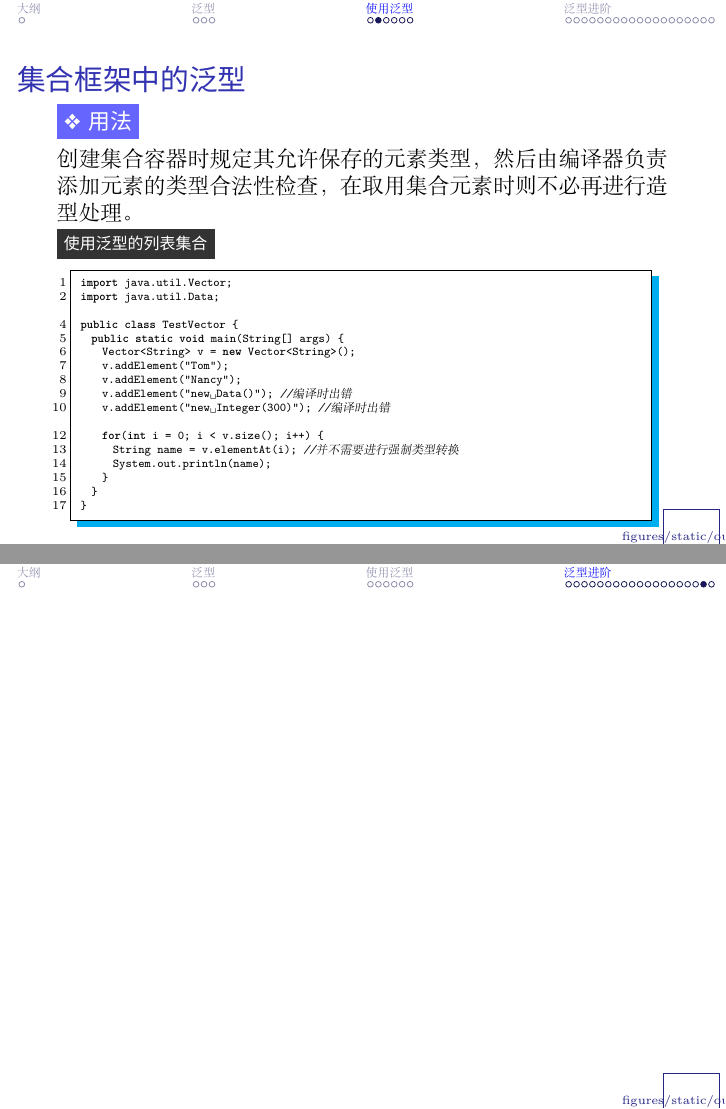
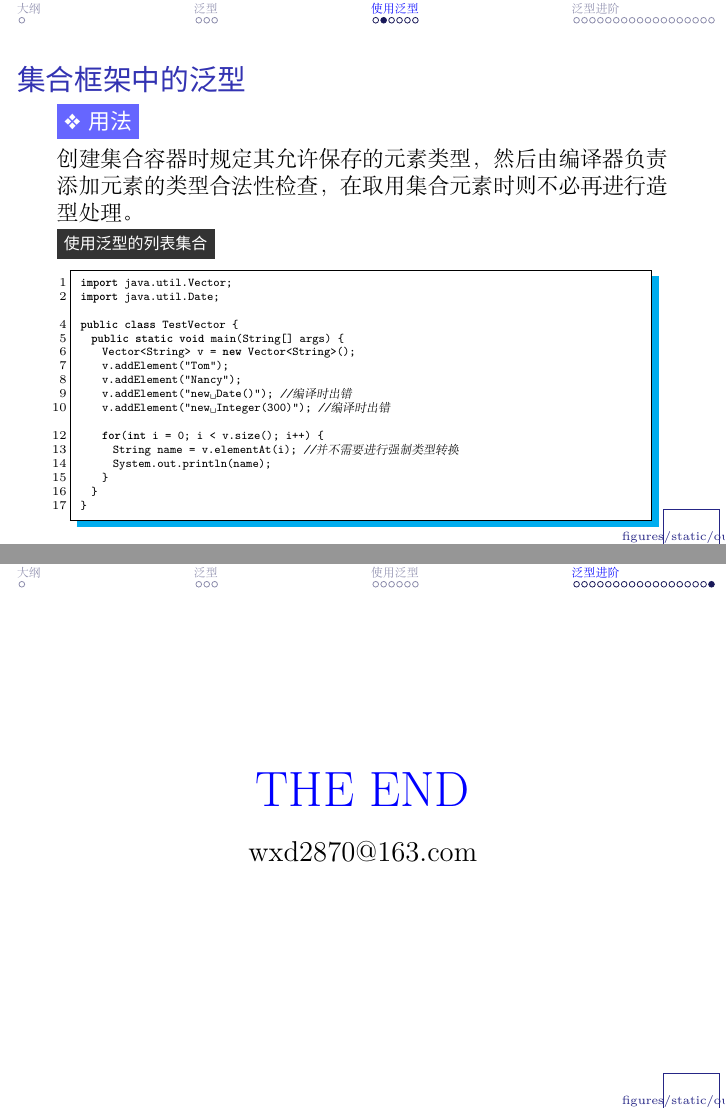
Before and after one commit to wangxdouc/ouc-java-course, LaTeX slides (Slides/08-Java-generic-type/Java-generic-type.tex): pages 9 and 31 of 32 before the commit and pages 9 and 31 of 31 after it, joined at a grey line. Compiled offline with XeLaTeX; a missing font is replaced by an installed copy or a similar font.

Commit message:
Update 08-Java-generic-type
modify "new Data()" to "new Date".

```diff
--- a/Slides/08-Java-generic-type/Java-generic-type.tex
+++ b/Slides/08-Java-generic-type/Java-generic-type.tex
@@ -287,14 +287,14 @@ p.showInfo();
 \xyy{使用泛型的列表集合}
 \begin{javaCode}
 import java.util.Vector;
-import java.util.Data;
+import java.util.Date;
 
 public class TestVector {
   public static void main(String[] args) {
     Vector<String> v = new Vector<String>();
     v.addElement("Tom");
     v.addElement("Nancy");
-    v.addElement("new Data()");  //编译时出错
+    v.addElement("new Date()");  //编译时出错
     v.addElement("new Integer(300)");  //编译时出错
 
     for(int i = 0; i < v.size(); i++) {
@@ -703,11 +703,7 @@ public class Test {
 值型封装类（如Integer、Float、Double等）的父类型，于是决定限制泛型类Point的类型参数必须
 为Number或其子类类型，并使用extends关键字来标明这种继承层次上限制。}
 \end{frame}
-%%%%%%%%%%%%%%%%%%%%%%%%%%
-\begin{frame}[fragile] % [fragile]参数使得能够插入代码
-\frametitle{}
 
-\end{frame}
 %%%%%%%%%%%%%%%%%%%%%%%%%%
 %% \begin{frame}
 %% \frametitle{本章习题}
```
Also changed, not shown: Slides/08-Java-generic-type/Java-generic-type.pdf, 4 other files.
